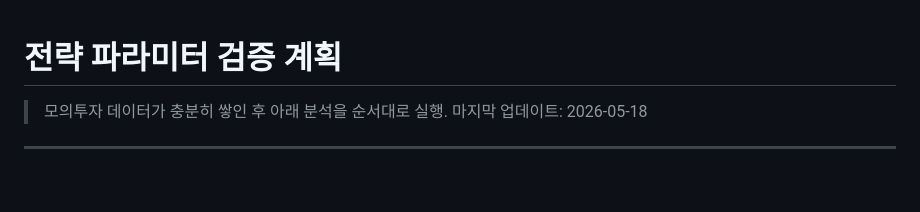
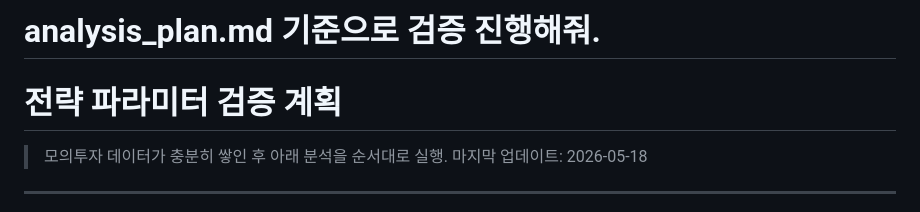
Before and after one commit to johnsonelectricoperations-ux/stock_new, a Markdown page: analysis_plan.md, the part around the change. GitHub-like rendering; blank space fills up the shorter version.

Commit message:
Update analysis_plan.md with validation instructions
Add a header and note for validation based on the analysis plan.

```diff
--- a/analysis_plan.md
+++ b/analysis_plan.md
@@ -1,3 +1,6 @@
+#
+# analysis_plan.md 기준으로 검증 진행해줘.
+
 # 전략 파라미터 검증 계획
 
 > 모의투자 데이터가 충분히 쌓인 후 아래 분석을 순서대로 실행.
```
